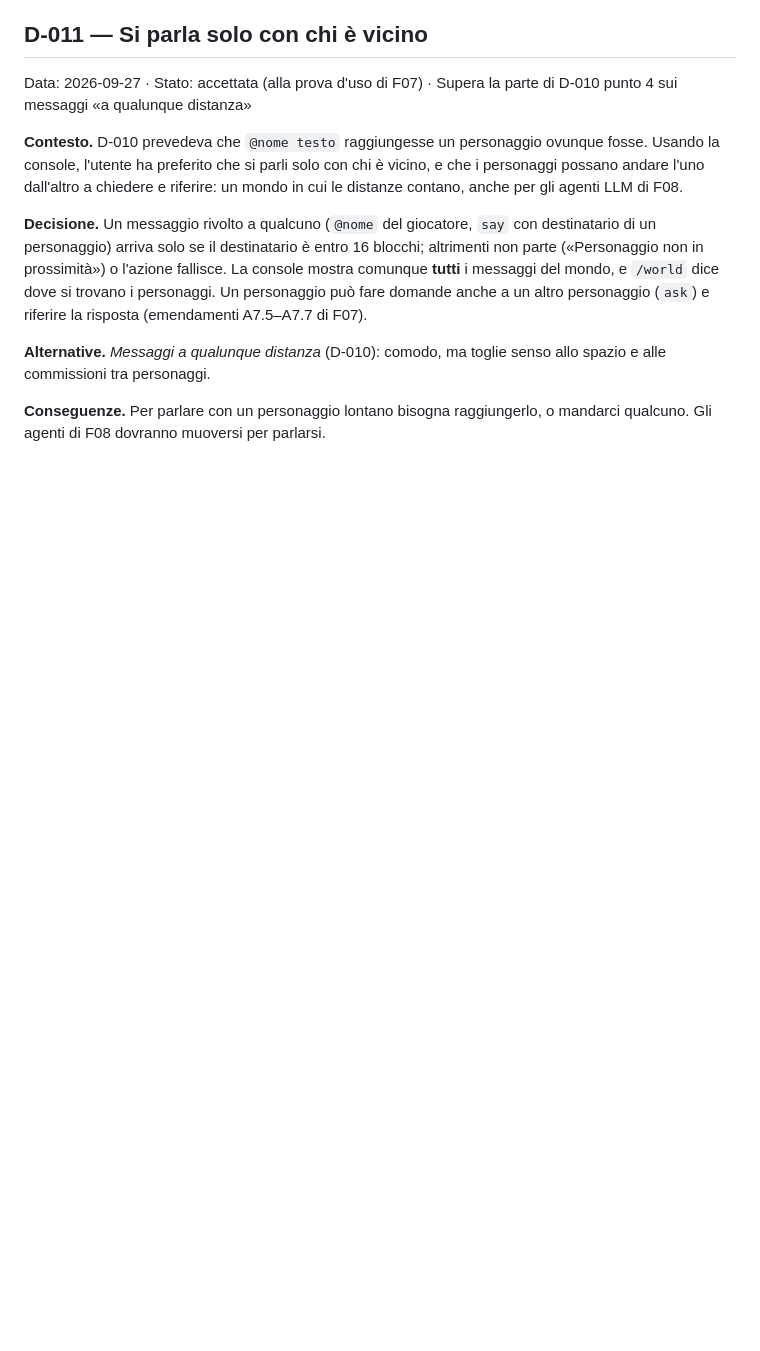
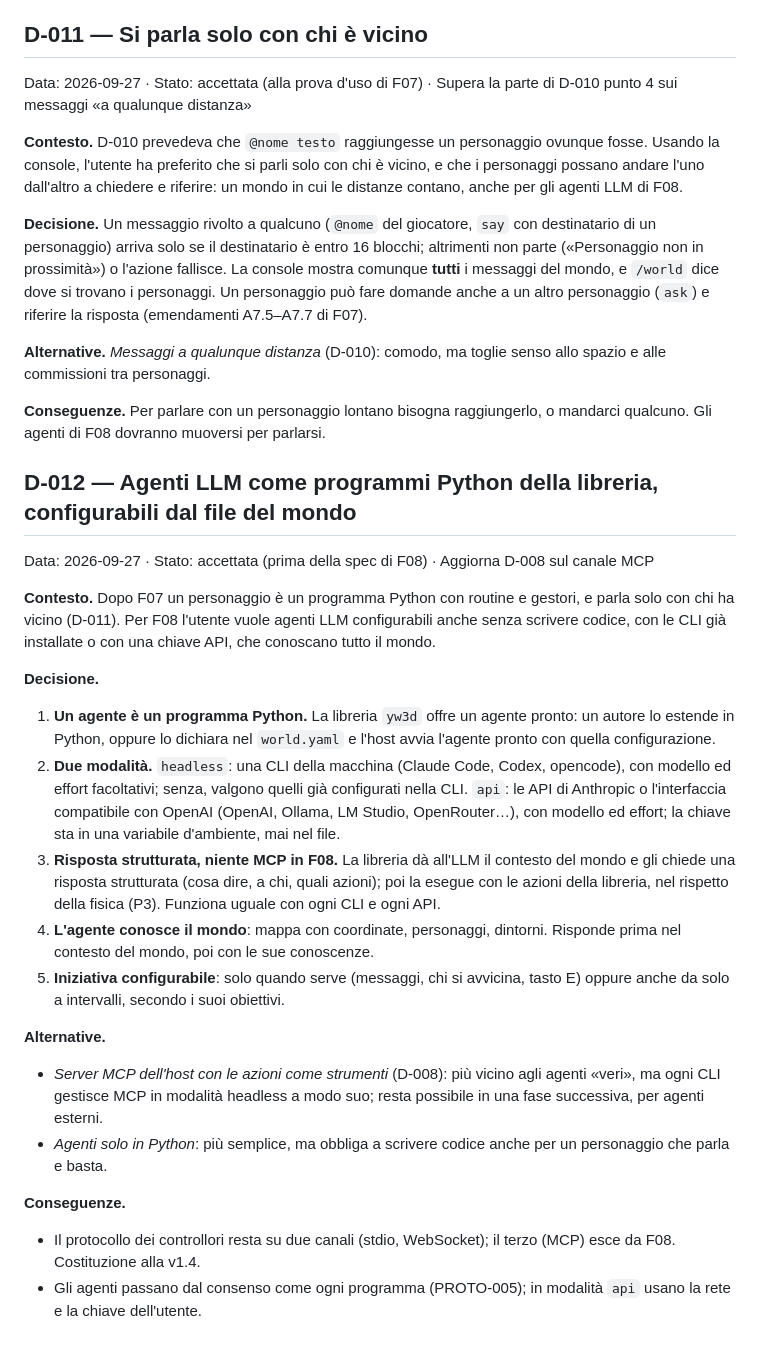
Before and after one commit to afioravanti01/yw3d, a Markdown page: sdd/decisions.md, the part around the change. Drawn GitHub-style; blank space fills up the shorter version.

Commit message:
decision D-012: LLM agents as Python programs of the library, configurable from the world file; constitution v1.4
Co-Authored-By: Claude Opus 5.5 (1M context) <noreply@anthropic.com>

```diff
--- a/sdd/decisions.md
+++ b/sdd/decisions.md
@@ -142,3 +142,23 @@ Data: 2026-09-27 · Stato: accettata (alla prova d'uso di F07) · Supera la part
 **Alternative.** *Messaggi a qualunque distanza* (D-010): comodo, ma toglie senso allo spazio e alle commissioni tra personaggi.
 
 **Conseguenze.** Per parlare con un personaggio lontano bisogna raggiungerlo, o mandarci qualcuno. Gli agenti di F08 dovranno muoversi per parlarsi.
+
+## D-012 — Agenti LLM come programmi Python della libreria, configurabili dal file del mondo
+Data: 2026-09-27 · Stato: accettata (prima della spec di F08) · Aggiorna D-008 sul canale MCP
+
+**Contesto.** Dopo F07 un personaggio è un programma Python con routine e gestori, e parla solo con chi ha vicino (D-011). Per F08 l'utente vuole agenti LLM configurabili anche senza scrivere codice, con le CLI già installate o con una chiave API, che conoscano tutto il mondo.
+
+**Decisione.**
+1. **Un agente è un programma Python.** La libreria `yw3d` offre un agente pronto: un autore lo estende in Python, oppure lo dichiara nel `world.yaml` e l'host avvia l'agente pronto con quella configurazione.
+2. **Due modalità.** `headless`: una CLI della macchina (Claude Code, Codex, opencode), con modello ed effort facoltativi; senza, valgono quelli già configurati nella CLI. `api`: le API di Anthropic o l'interfaccia compatibile con OpenAI (OpenAI, Ollama, LM Studio, OpenRouter…), con modello ed effort; la chiave sta in una variabile d'ambiente, mai nel file.
+3. **Risposta strutturata, niente MCP in F08.** La libreria dà all'LLM il contesto del mondo e gli chiede una risposta strutturata (cosa dire, a chi, quali azioni); poi la esegue con le azioni della libreria, nel rispetto della fisica (P3). Funziona uguale con ogni CLI e ogni API.
+4. **L'agente conosce il mondo**: mappa con coordinate, personaggi, dintorni. Risponde prima nel contesto del mondo, poi con le sue conoscenze.
+5. **Iniziativa configurabile**: solo quando serve (messaggi, chi si avvicina, tasto E) oppure anche da solo a intervalli, secondo i suoi obiettivi.
+
+**Alternative.**
+- *Server MCP dell'host con le azioni come strumenti* (D-008): più vicino agli agenti «veri», ma ogni CLI gestisce MCP in modalità headless a modo suo; resta possibile in una fase successiva, per agenti esterni.
+- *Agenti solo in Python*: più semplice, ma obbliga a scrivere codice anche per un personaggio che parla e basta.
+
+**Conseguenze.**
+- Il protocollo dei controllori resta su due canali (stdio, WebSocket); il terzo (MCP) esce da F08. Costituzione alla v1.4.
+- Gli agenti passano dal consenso come ogni programma (PROTO-005); in modalità `api` usano la rete e la chiave dell'utente.
```
Also changed, not shown: sdd/constitution.md (+4 -4 lines), sdd/roadmap.md (+8 -9 lines).
